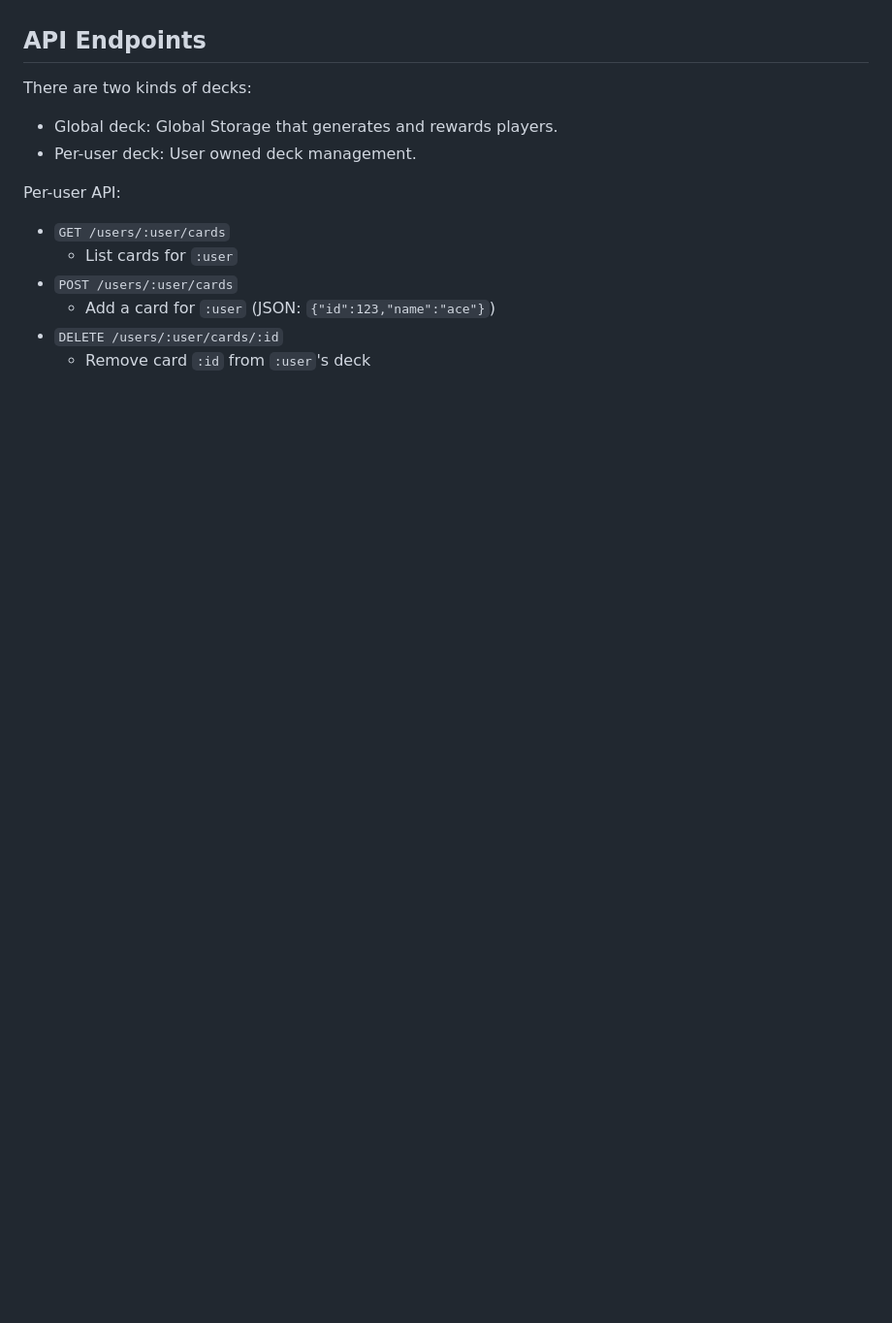
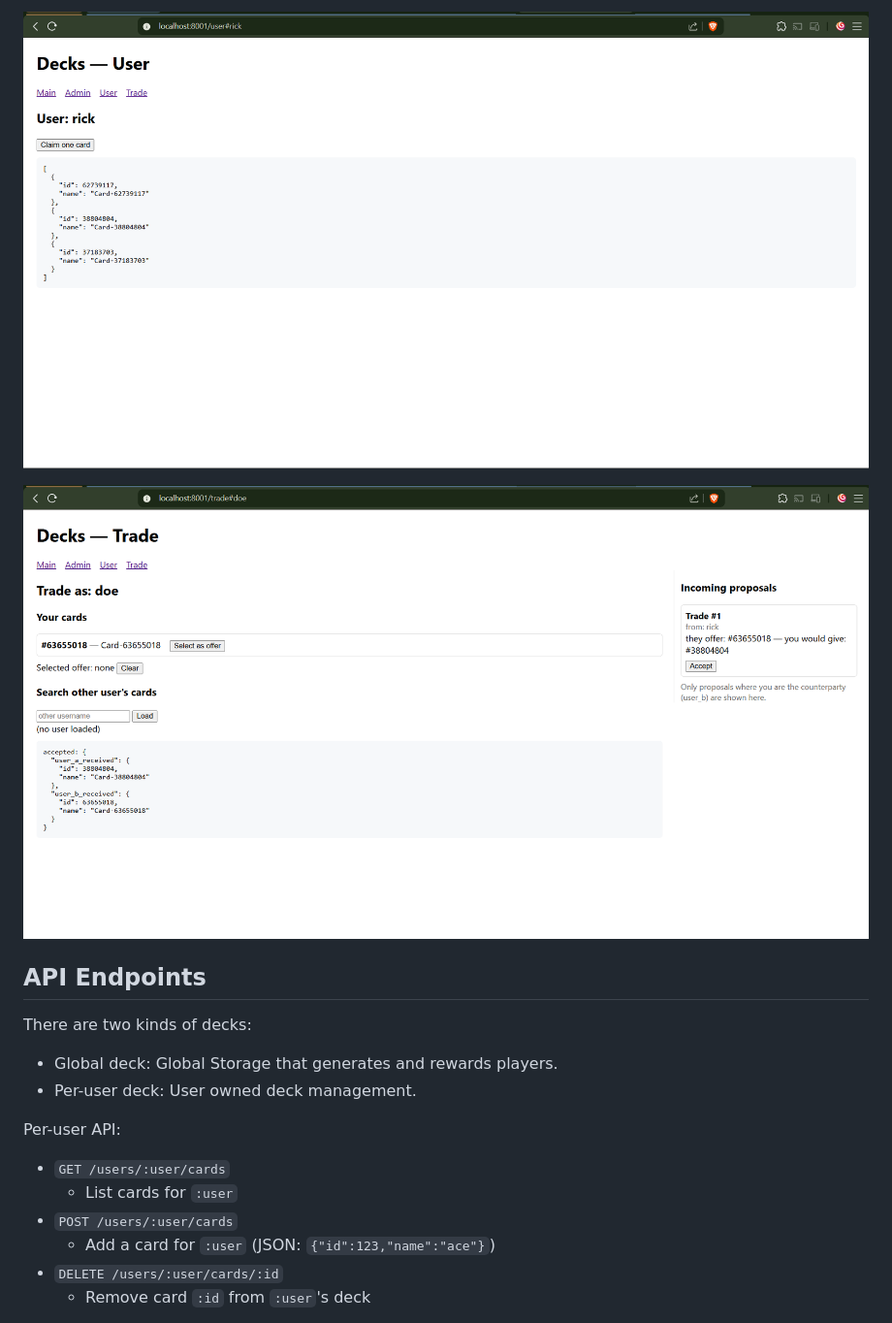
Before and after one commit to RickBarretto/WorldCup, a Markdown page: decks/README.md, the part around the change printed below. Shown: that part at 97% size. Rendered like a GitHub page; pictures changed too: decks/inventory.png (added), decks/trading.png (added); blank space fills up the shorter version.

```diff
--- a/decks/README.md
+++ b/decks/README.md
@@ -9,3 +40,8 @@ Overview
+![Inventory](inventory.png)
+
+![Trading](trading.png)
+
+
 
 ## API Endpoints
 
```
Also changed, not shown: other parts of decks/README.md (+33 -25 lines), decks/admin.png (added).
